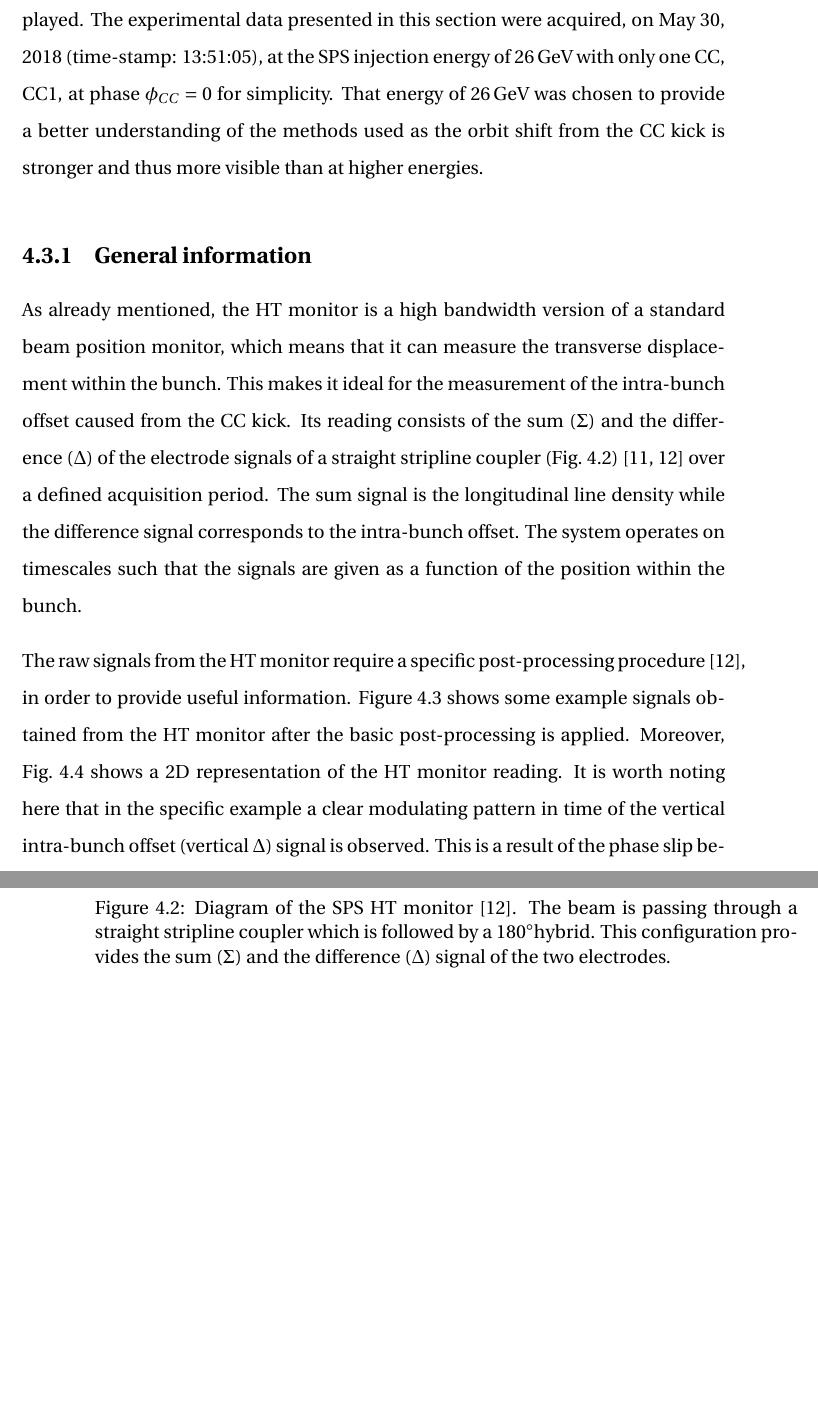
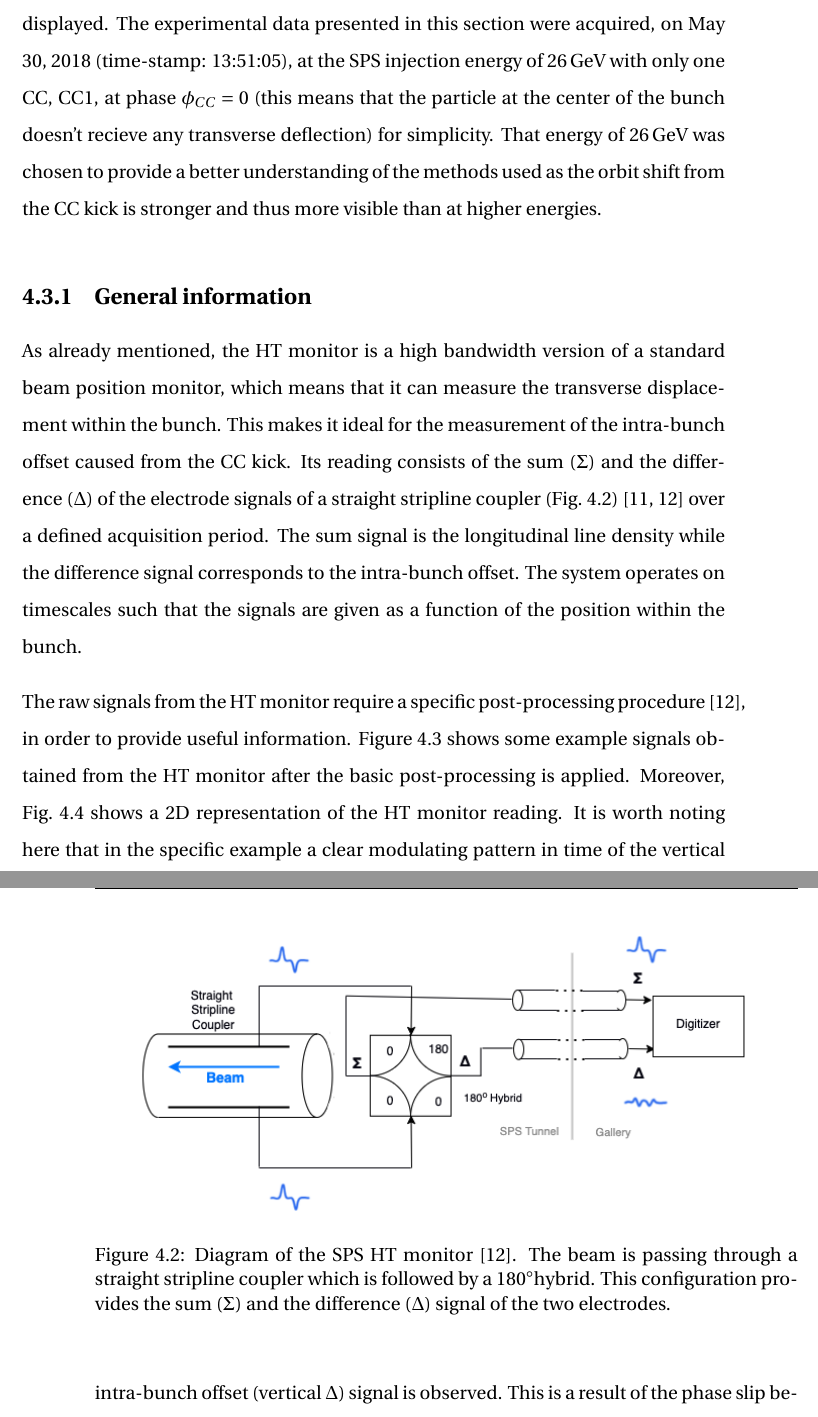
Before and after one commit to natriant/PhD_thesis, a LaTeX thesis (main.tex, which reads chapters/chapter04.tex): two parts of pages 26 and 27 of 90, joined at a grey line, cut so that both start at the same text, the shorter picture padded with empty space. The pictures show the PDF file main.pdf that the author committed with the source.

Commit message:
explain meaning of CC phase zero

```diff
--- a/chapters/chapter04.tex
+++ b/chapters/chapter04.tex
@@ -84,7 +83,7 @@ It was important to ensure that during the "coast" the beam will experience the
 
 The SPS is equipped with a high bandwidth pick-up of approximately 2\,GHz allowing to resolve the intra-bunch motion. This instrument is called Head-Tail (HT) monitor and was originally designed for measuring chromaticity and transverse instabilities. However, in the SPS $\CC$ tests, the HT monitor was the main diagnostic device deployed for the demonstration of the crabbing and the measurement of the $\CC$ voltage (explained in details in Section~\ref{sec:CC_voltage_meas}). Therefore its use as a crabbing diagnostic should be explained here. The methods and procedures described in this section were developed at CERN and they are described here for the completeness of the thesis.
 
- In the first part of this section some general information on the instrument along with example signals will be presented. Subsequently, the post processing of the HT signal in the presence of the $\CC$ will be discussed. Last, the calibration of the $\CC$ voltage from the HT data is described and the visualisation of the crabbing is displayed. The experimental data presented in this section were acquired, on May 30, 2018 (time-stamp: 13:51:05), at the SPS injection energy of 26\,GeV with only one $\CC$, $\CC$1, at phase $\phiCC=0$ for simplicity. That energy of 26\,GeV was chosen to provide a better understanding of the methods used as the orbit shift from the $\CC$ kick is stronger and thus more visible than at higher energies.
+ In the first part of this section some general information on the instrument along with example signals will be presented. Subsequently, the post processing of the HT signal in the presence of the $\CC$ will be discussed. Last, the calibration of the $\CC$ voltage from the HT data is described and the visualisation of the crabbing is displayed. The experimental data presented in this section were acquired, on May 30, 2018 (time-stamp: 13:51:05), at the SPS injection energy of 26\,GeV with only one $\CC$, $\CC$1, at phase $\phiCC=0$ (this means that the particle at the center of the bunch doesn't recieve any transverse deflection) for simplicity. That energy of 26\,GeV was chosen to provide a better understanding of the methods used as the orbit shift from the $\CC$ kick is stronger and thus more visible than at higher energies.
 
 
 \subsection{General information}\label{subsec:HT_general_info}
```
Also changed, not shown: main.pdf, chapters/chapter04.tex (1 more changed lines).
